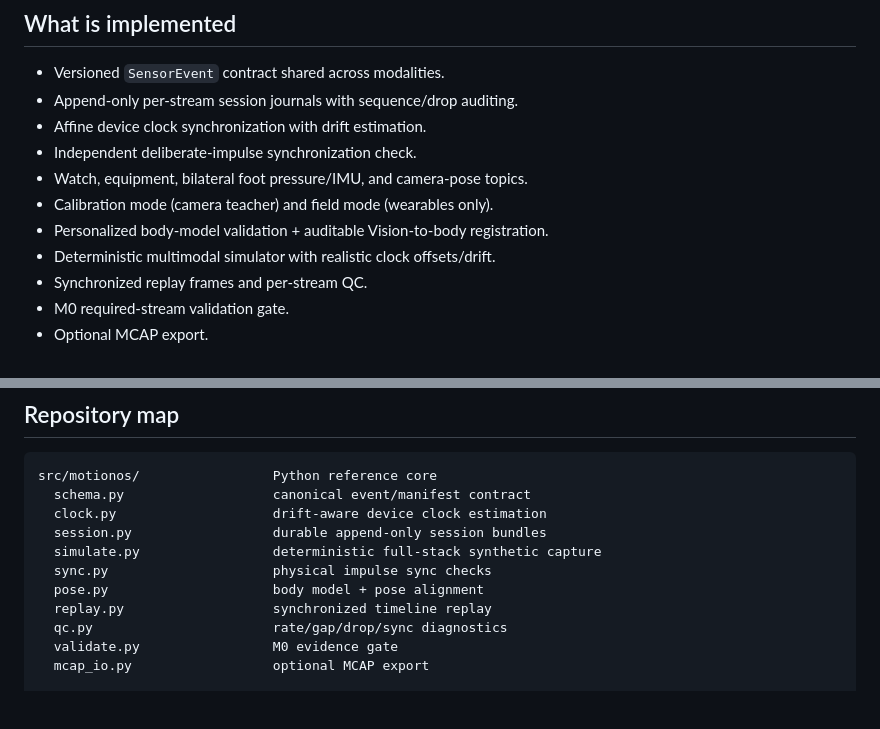
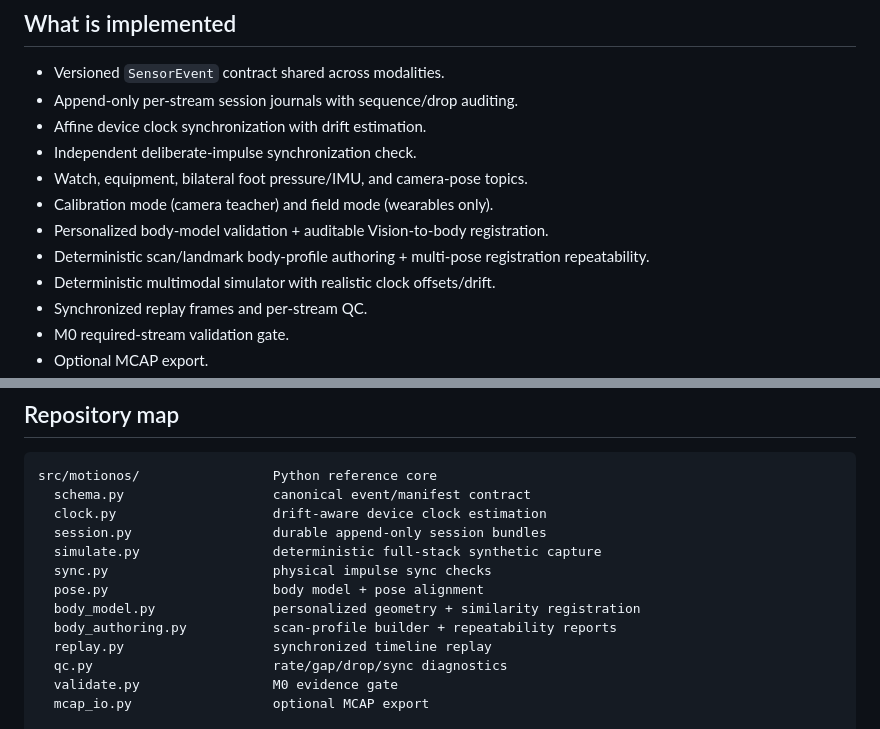
Before and after one commit to sidhulyalkar/multimodal-sport-lab, a Markdown page: README.md, 2 parts joined by grey strips. GitHub-like rendering; blank space fills up the shorter version.

Commit message:
docs: surface body authoring and repeatability tools

```diff
--- a/README.md
+++ b/README.md
@@ -28,6 +28,7 @@ Most fitness systems collapse very different sports into distance, heart rate, a
 - Watch, equipment, bilateral foot pressure/IMU, and camera-pose topics.
 - Calibration mode (camera teacher) and field mode (wearables only).
 - Personalized body-model validation + auditable Vision-to-body registration.
+- Deterministic scan/landmark body-profile authoring + multi-pose registration repeatability.
 - Deterministic multimodal simulator with realistic clock offsets/drift.
 - Synchronized replay frames and per-stream QC.
 - M0 required-stream validation gate.
@@ -113,6 +114,8 @@ src/motionos/                 Python reference core
   simulate.py                 deterministic full-stack synthetic capture
   sync.py                     physical impulse sync checks
   pose.py                     body model + pose alignment
+  body_model.py               personalized geometry + similarity registration
+  body_authoring.py           scan-profile builder + repeatability reports
   replay.py                   synchronized timeline replay
   qc.py                       rate/gap/drop/sync diagnostics
   validate.py                 M0 evidence gate
```
